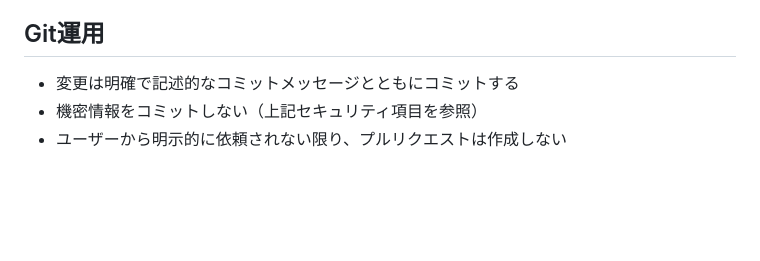
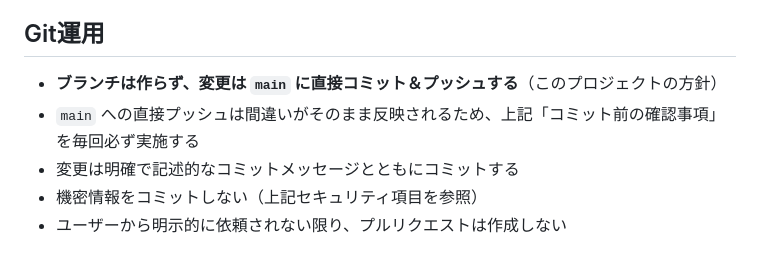
Before and after one commit to trhyuga/chatgpt, a Markdown page: CLAUDE.md, the part around the change. Rendered like a GitHub page; blank space fills up the shorter version.

Commit message:
Update Git運用: mainへ直接プッシュする方針を明記

```diff
--- a/CLAUDE.md
+++ b/CLAUDE.md
@@ -94,6 +94,8 @@ python3 -m http.server 8000
 
 ## Git運用
 
+- **ブランチは作らず、変更は `main` に直接コミット＆プッシュする**（このプロジェクトの方針）
+- `main` への直接プッシュは間違いがそのまま反映されるため、上記「コミット前の確認事項」を毎回必ず実施する
 - 変更は明確で記述的なコミットメッセージとともにコミットする
 - 機密情報をコミットしない（上記セキュリティ項目を参照）
 - ユーザーから明示的に依頼されない限り、プルリクエストは作成しない
```
